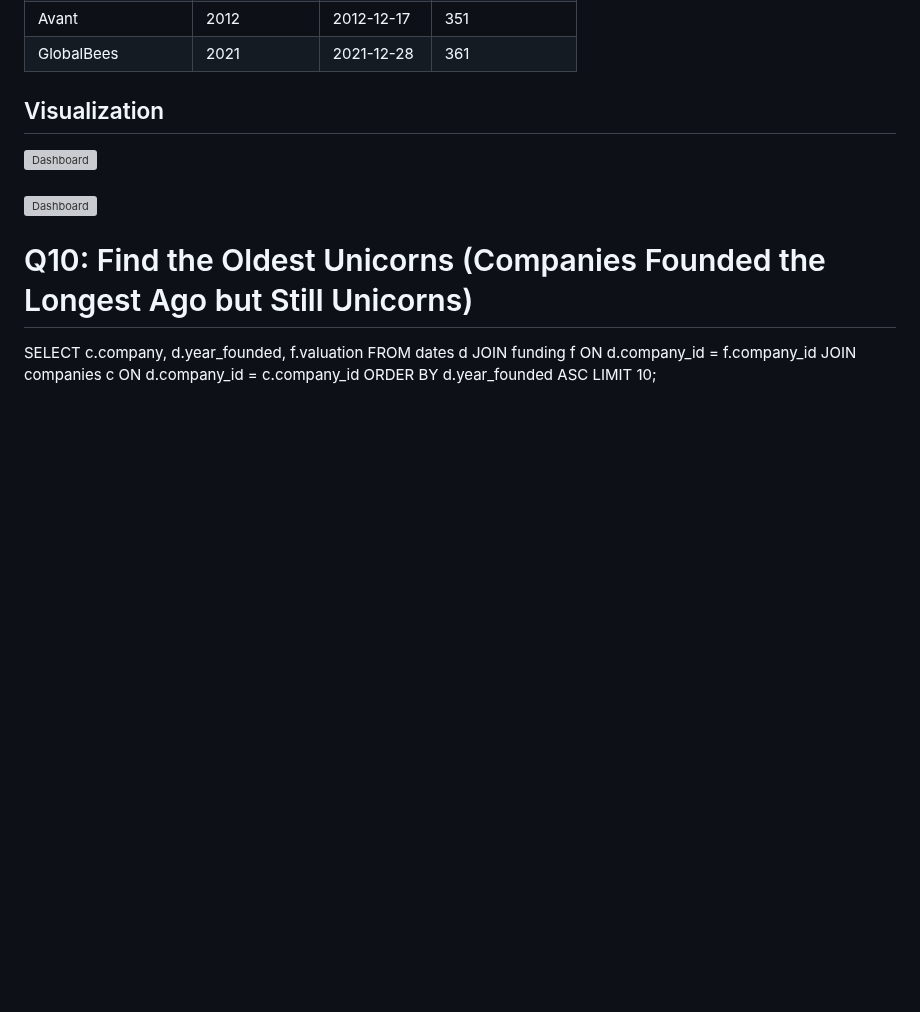
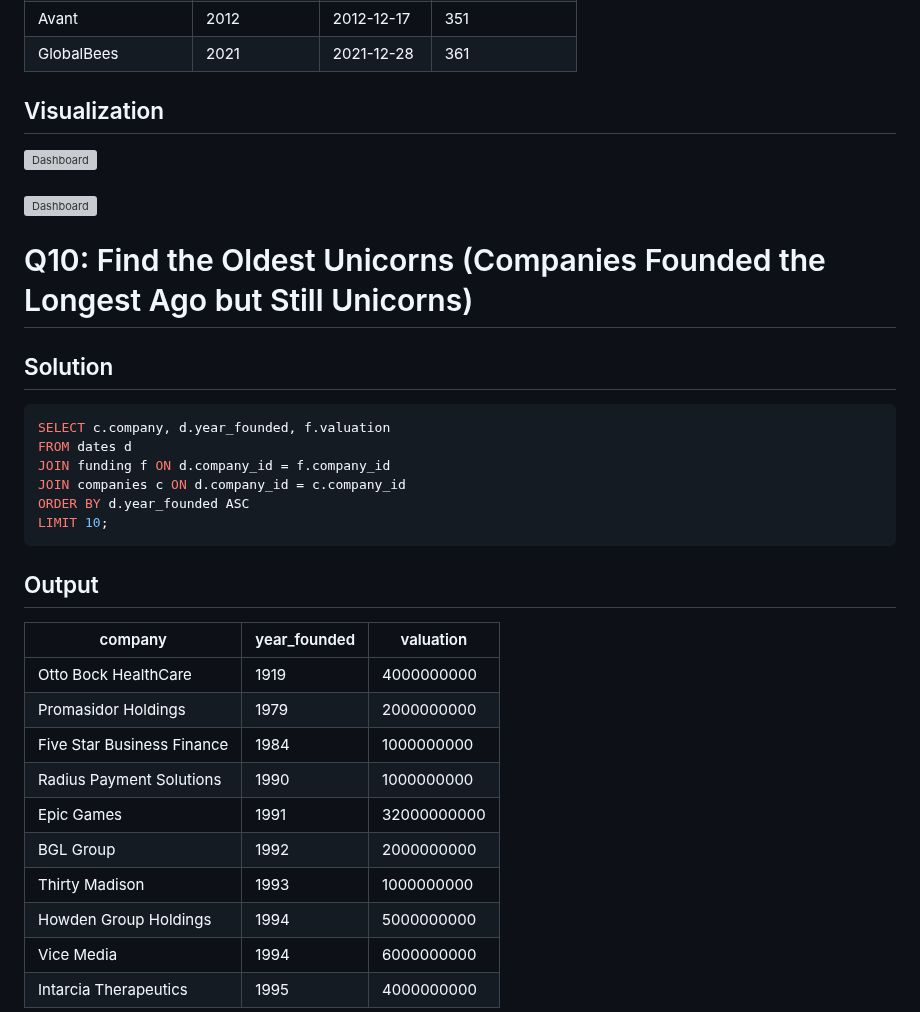
Before and after one commit to ShaikhBorhanUddin/Unicorn_Project, a Markdown page: Solutions.md, the part around one of its changes. Drawn GitHub-style; blank space fills up the shorter version; grey boxes are pictures that could not be loaded.

````diff
--- a/Solutions.md
+++ b/Solutions.md
@@ -300,11 +300,26 @@ LIMIT 10;
 ###
 ![Dashboard](https://github.com/ShaikhBorhanUddin/Unicorn_Company_Analysis/blob/main/Images/Sheet%209b.png?raw=true)
 # Q10: Find the Oldest Unicorns (Companies Founded the Longest Ago but Still Unicorns)
-
+## Solution
+```SQL
 SELECT c.company, d.year_founded, f.valuation
 FROM dates d
 JOIN funding f ON d.company_id = f.company_id
 JOIN companies c ON d.company_id = c.company_id
 ORDER BY d.year_founded ASC
 LIMIT 10;
+```
+## Output
+|company                   |year_founded|valuation  |
+|--------------------------|------------|-----------|
+|Otto Bock HealthCare      |1919        |4000000000 |
+|Promasidor Holdings       |1979        |2000000000 |
+|Five Star Business Finance|1984        |1000000000 |
+|Radius Payment Solutions  |1990        |1000000000 |
+|Epic Games                |1991        |32000000000|
+|BGL Group                 |1992        |2000000000 |
+|Thirty Madison            |1993        |1000000000 |
+|Howden Group Holdings     |1994        |5000000000 |
+|Vice Media                |1994        |6000000000 |
+|Intarcia Therapeutics     |1995        |4000000000 |
 
````
Also changed, not shown: other parts of Solutions.md (+3 -1 lines).
